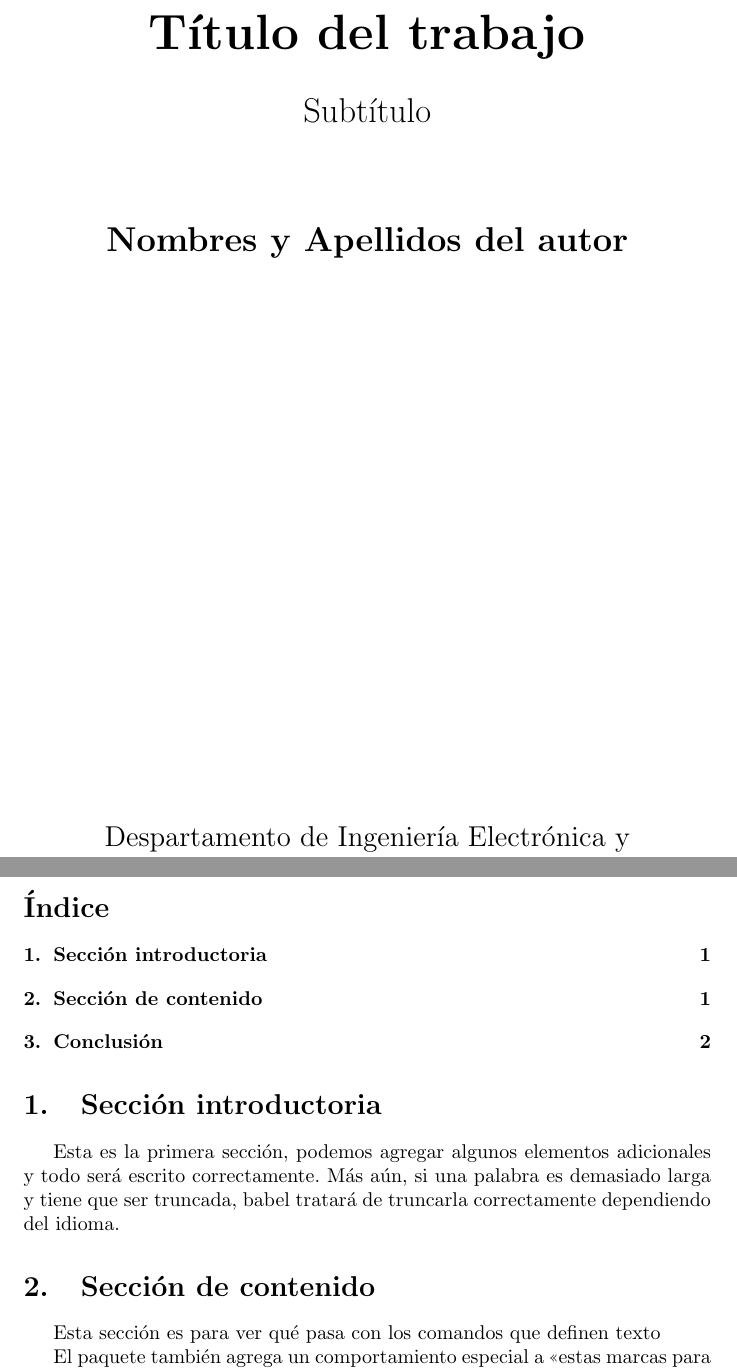
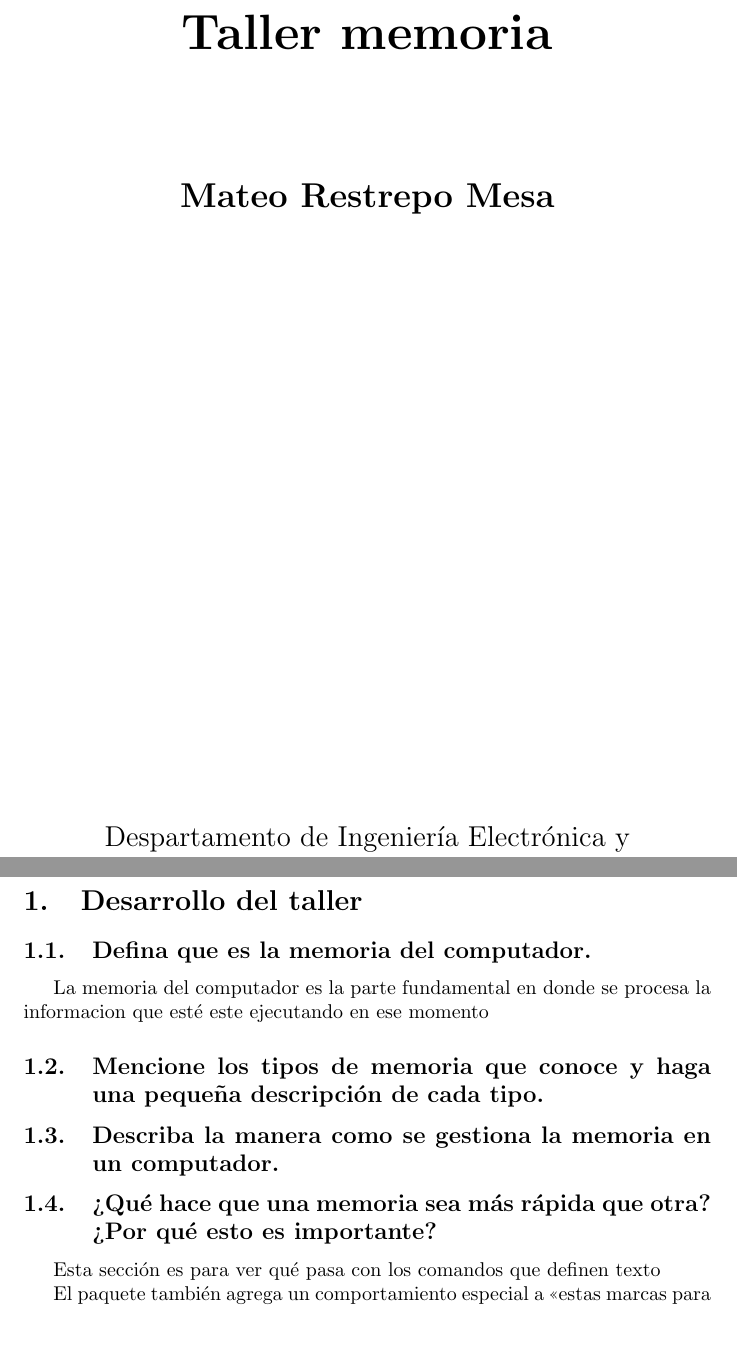
Before and after one commit to Teomesa/Trabajo-de-memoria, a LaTeX document (plantilla.zip/Taller memoria.tex): two parts of pages 1 and 2 of 3, joined at a grey line, cut at the place of the change, the shorter picture padded with empty space. Compiled offline with pdfLaTeX.

Commit message:
Plantilla con contenido del trabajo

```diff
--- a/plantilla.zip/main.tex
+++ b/plantilla.zip/Taller memoria.tex
@@ -13,15 +13,15 @@
         \vspace*{1cm}
 
         \Huge
-        \textbf{Título del trabajo}
+        \textbf{Taller memoria}
 
         \vspace{0.5cm}
         \LARGE
-        Subtítulo
+
 
         \vspace{1.5cm}
 
-        \textbf{Nombres y Apellidos del autor}
+        \textbf{ Mateo Restrepo Mesa }
 
         \vfill
 
@@ -36,12 +36,15 @@
     \end{center}
 \end{titlepage}
 
-\tableofcontents
 
-\section{Sección introductoria}
-Esta es la primera sección, podemos agregar algunos elementos adicionales y todo será escrito correctamente. Más aún, si una palabra es demasiado larga y tiene que ser truncada, babel tratará de truncarla correctamente dependiendo del idioma.
 
-\section{Sección de contenido} \label{contenido}
+\section{Desarrollo del taller} \label{contenido}
+
+\subsection{Defina que es la memoria del computador.}
+La memoria del computador es la parte fundamental en donde se procesa la informacion que esté este ejecutando en ese momento
+\subsection{Mencione los tipos de memoria que conoce y haga una pequeña descripción de cada tipo.}
+\subsection{Describa la manera como se gestiona la memoria en un computador.}
+\subsection{¿Qué hace que una memoria sea más rápida que otra? ¿Por qué esto es importante?}
 
 Esta sección es para ver qué pasa con los comandos
 que definen texto
```
